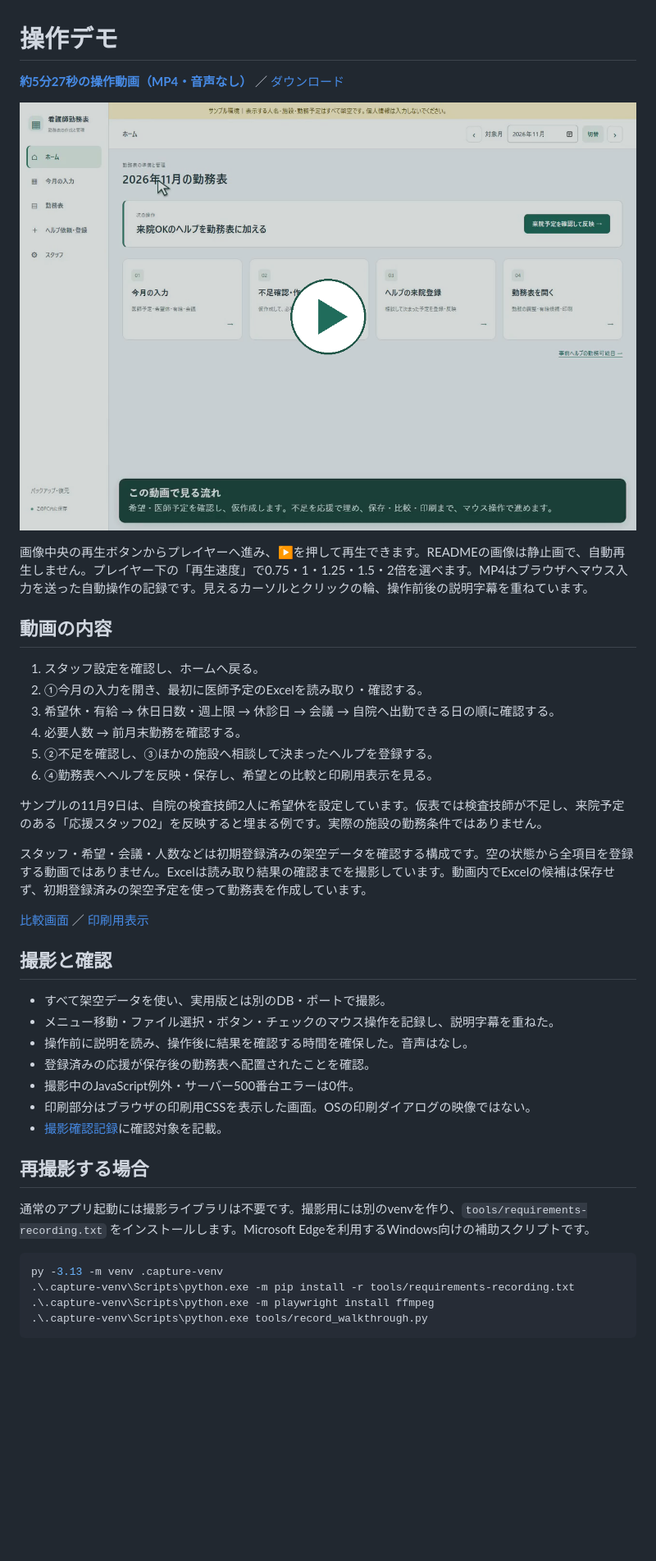
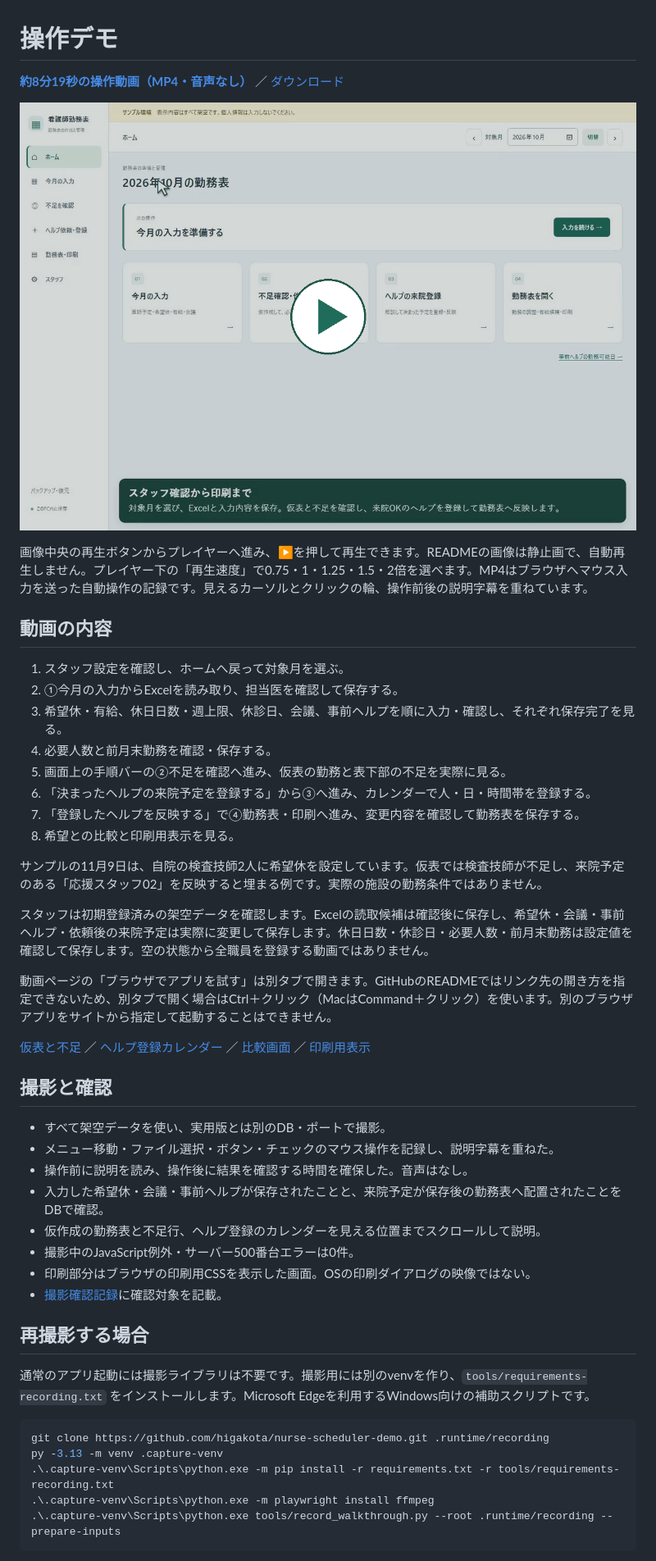
Before and after one commit to higakota/nurse-scheduler-demo, a Markdown page: docs/demo/README.md, the part around the change printed below. Shown: that part at 82% size. GitHub-like rendering; pictures changed too: docs/demo/poster.png; blank space fills up the shorter version.

Commit message:
Show month selection, actual saves, draft roster, and help calendar in walkthrough

````diff
--- a/docs/demo/README.md
+++ b/docs/demo/README.md
@@ -1,6 +1,6 @@
 # 操作デモ
 
-**[約5分27秒の操作動画（MP4・音声なし）](https://higakota.github.io/nurse-scheduler-demo/)** ／ [ダウンロード](https://raw.githubusercontent.com/higakota/nurse-scheduler-demo/main/docs/demo/walkthrough.mp4)
+**[約8分19秒の操作動画（MP4・音声なし）](https://higakota.github.io/nurse-scheduler-demo/)** ／ [ダウンロード](https://raw.githubusercontent.com/higakota/nurse-scheduler-demo/main/docs/demo/walkthrough.mp4)
 
 [![操作デモを再生](poster.png)](https://higakota.github.io/nurse-scheduler-demo/)
 
@@ -8,25 +8,30 @@
 
 ## 動画の内容
 
-1. スタッフ設定を確認し、ホームへ戻る。
-2. ①今月の入力を開き、最初に医師予定のExcelを読み取り・確認する。
-3. 希望休・有給 → 休日日数・週上限 → 休診日 → 会議 → 自院へ出勤できる日の順に確認する。
-4. 必要人数 → 前月末勤務を確認する。
-5. ②不足を確認し、③ほかの施設へ相談して決まったヘルプを登録する。
-6. ④勤務表へヘルプを反映・保存し、希望との比較と印刷用表示を見る。
+1. スタッフ設定を確認し、ホームへ戻って対象月を選ぶ。
+2. ①今月の入力からExcelを読み取り、担当医を確認して保存する。
+3. 希望休・有給、休日日数・週上限、休診日、会議、事前ヘルプを順に入力・確認し、それぞれ保存完了を見る。
+4. 必要人数と前月末勤務を確認・保存する。
+5. 画面上の手順バーの②不足を確認へ進み、仮表の勤務と表下部の不足を実際に見る。
+6. 「決まったヘルプの来院予定を登録する」から③へ進み、カレンダーで人・日・時間帯を登録する。
+7. 「登録したヘルプを反映する」で④勤務表・印刷へ進み、変更内容を確認して勤務表を保存する。
+8. 希望との比較と印刷用表示を見る。
 
 サンプルの11月9日は、自院の検査技師2人に希望休を設定しています。仮表では検査技師が不足し、来院予定のある「応援スタッフ02」を反映すると埋まる例です。実際の施設の勤務条件ではありません。
 
-スタッフ・希望・会議・人数などは初期登録済みの架空データを確認する構成です。空の状態から全項目を登録する動画ではありません。Excelは読み取り結果の確認までを撮影しています。動画内でExcelの候補は保存せず、初期登録済みの架空予定を使って勤務表を作成しています。
+スタッフは初期登録済みの架空データを確認します。Excelの読取候補は確認後に保存し、希望休・会議・事前ヘルプ・依頼後の来院予定は実際に変更して保存します。休日日数・休診日・必要人数・前月末勤務は設定値を確認して保存します。空の状態から全職員を登録する動画ではありません。
 
-[比較画面](../screenshots/roster.png) ／ [印刷用表示](../screenshots/print.png)
+動画ページの「ブラウザでアプリを試す」は別タブで開きます。GitHubのREADMEではリンク先の開き方を指定できないため、別タブで開く場合はCtrl＋クリック（MacはCommand＋クリック）を使います。別のブラウザアプリをサイトから指定して起動することはできません。
+
+[仮表と不足](../screenshots/draft-shortage.png) ／ [ヘルプ登録カレンダー](../screenshots/help-calendar.png) ／ [比較画面](../screenshots/roster.png) ／ [印刷用表示](../screenshots/print.png)
 
 ## 撮影と確認
 
 - すべて架空データを使い、実用版とは別のDB・ポートで撮影。
 - メニュー移動・ファイル選択・ボタン・チェックのマウス操作を記録し、説明字幕を重ねた。
 - 操作前に説明を読み、操作後に結果を確認する時間を確保した。音声はなし。
-- 登録済みの応援が保存後の勤務表へ配置されたことを確認。
+- 入力した希望休・会議・事前ヘルプが保存されたことと、来院予定が保存後の勤務表へ配置されたことをDBで確認。
+- 仮作成の勤務表と不足行、ヘルプ登録のカレンダーを見える位置までスクロールして説明。
 - 撮影中のJavaScript例外・サーバー500番台エラーは0件。
 - 印刷部分はブラウザの印刷用CSSを表示した画面。OSの印刷ダイアログの映像ではない。
 - [撮影確認記録](capture-report.json)に確認対象を記載。
@@ -36,9 +41,10 @@
 通常のアプリ起動には撮影ライブラリは不要です。撮影用には別のvenvを作り、`tools/requirements-recording.txt` をインストールします。Microsoft Edgeを利用するWindows向けの補助スクリプトです。
 
 ```powershell
+git clone https://github.com/higakota/nurse-scheduler-demo.git .runtime/recording
 py -3.13 -m venv .capture-venv
-.\.capture-venv\Scripts\python.exe -m pip install -r tools/requirements-recording.txt
+.\.capture-venv\Scripts\python.exe -m pip install -r requirements.txt -r tools/requirements-recording.txt
 .\.capture-venv\Scripts\python.exe -m playwright install ffmpeg
-.\.capture-venv\Scripts\python.exe tools/record_walkthrough.py
+.\.capture-venv\Scripts\python.exe tools/record_walkthrough.py --root .runtime/recording --prepare-inputs
 ```
 
````
Also changed, not shown: other parts of docs/demo/README.md (+37 -19 lines), README.md (+2 -2 lines), docs/verification.md (+2 -2 lines), docs/demo/opening.png, docs/screenshots/draft-shortage.png (added), docs/screenshots/help-calendar.png (added), docs/screenshots/print.png, docs/screenshots/roster.png, 8 other files.
